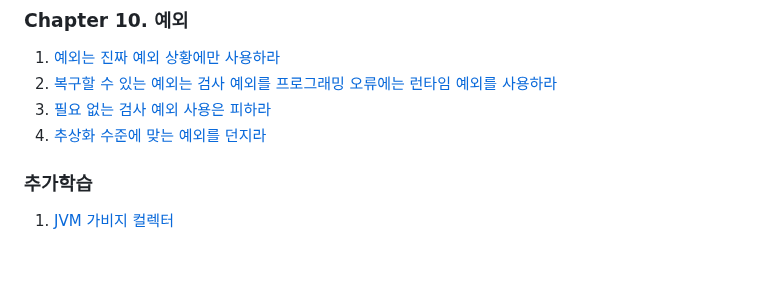
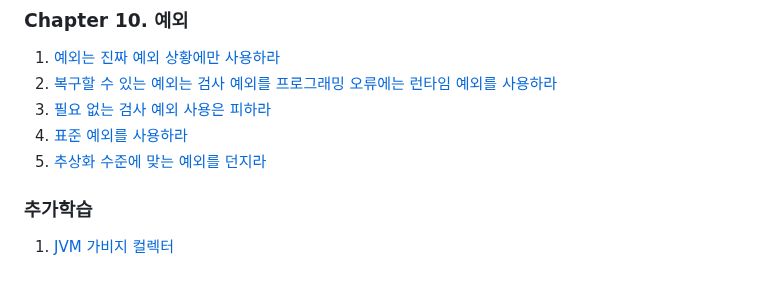
Before and after one commit to brightdev-bs/TIL, a Markdown page: effective-java/docs/Main.md, the part around the change. Rendered like a GitHub page.

Commit message:
이펙티브 자바 - 10장  - 추상화 수준에 맞는 예외를 던지라

```diff
--- a/effective-java/docs/Main.md
+++ b/effective-java/docs/Main.md
@@ -90,7 +90,8 @@ equlas, hashCode, toString, clone, finalize는 모두 재정의(Overriding)를
 1. [예외는 진짜 예외 상황에만 사용하라](ch10/예외는_진짜_예외_상황에만_사용하라.md)
 2. [복구할 수 있는 예외는 검사 예외를 프로그래밍 오류에는 런타임 예외를 사용하라](ch10/복구할_수_있는_상황에는_검사_예외를_프로그래밍_오류에는_런타임_예외를_사용하라.md)
 3. [필요 없는 검사 예외 사용은 피하라](ch10/필요_없는_검사_예외_사용은_피하라.md)
-4. [추상화 수준에 맞는 예외를 던지라](ch10/표준_예외를_사용하라.md)
+4. [표준 예외를 사용하라](ch10/표준_예외를_사용하라.md)
+5. [추상화 수준에 맞는 예외를 던지라](ch10/추상화_수준에_맞는_예외를_던지라.md)
 
 
 ### 추가학습
```
Also changed, not shown: 1 other file.
